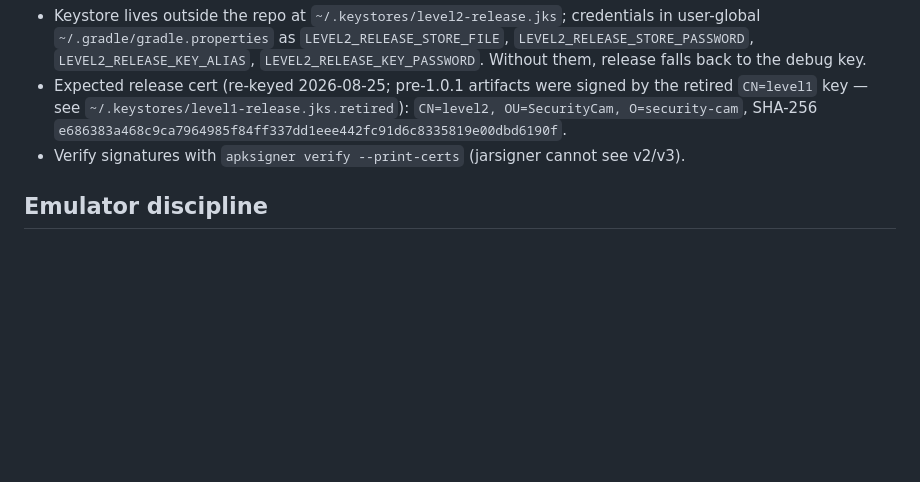
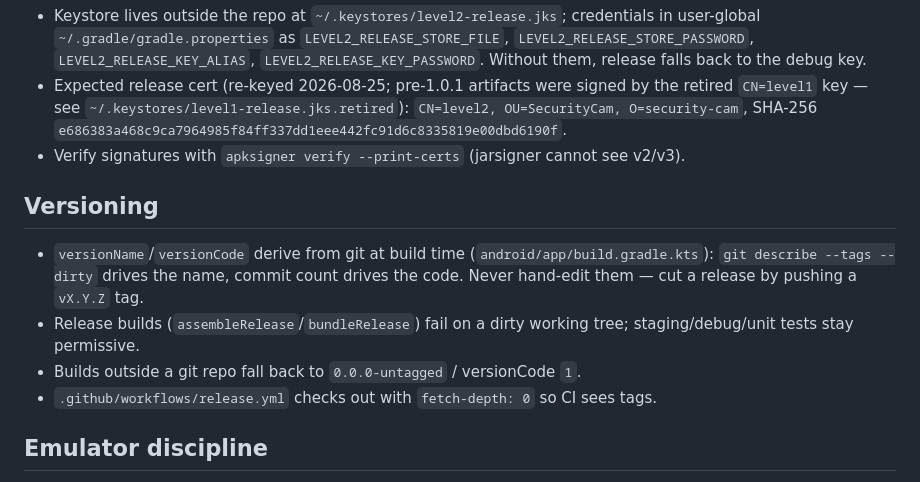
Before and after one commit to lazyarse/level2, a Markdown page: AGENTS.md, the part around the change. Drawn GitHub-style; blank space fills up the shorter version.

Commit message:
docs: note git-driven versioning in AGENTS.md

```diff
--- a/AGENTS.md
+++ b/AGENTS.md
@@ -74,6 +74,17 @@ Prefer the fastest platform that can validate the change:
   `e686383a468c9ca7964985f84ff337dd1eee442fc91d6c8335819e00dbd6190f`.
 - Verify signatures with `apksigner verify --print-certs` (jarsigner cannot see v2/v3).
 
+## Versioning
+
+- `versionName`/`versionCode` derive from git at build time
+  (`android/app/build.gradle.kts`): `git describe --tags --dirty` drives the name,
+  commit count drives the code. Never hand-edit them — cut a release by pushing a
+  `vX.Y.Z` tag.
+- Release builds (`assembleRelease`/`bundleRelease`) fail on a dirty working tree;
+  staging/debug/unit tests stay permissive.
+- Builds outside a git repo fall back to `0.0.0-untagged` / versionCode `1`.
+- `.github/workflows/release.yml` checks out with `fetch-depth: 0` so CI sees tags.
+
 ## Emulator discipline
 
 - Run via     `tool/run_android_integration_tests.sh <serial> <fqcn|all>` (waits for
```
